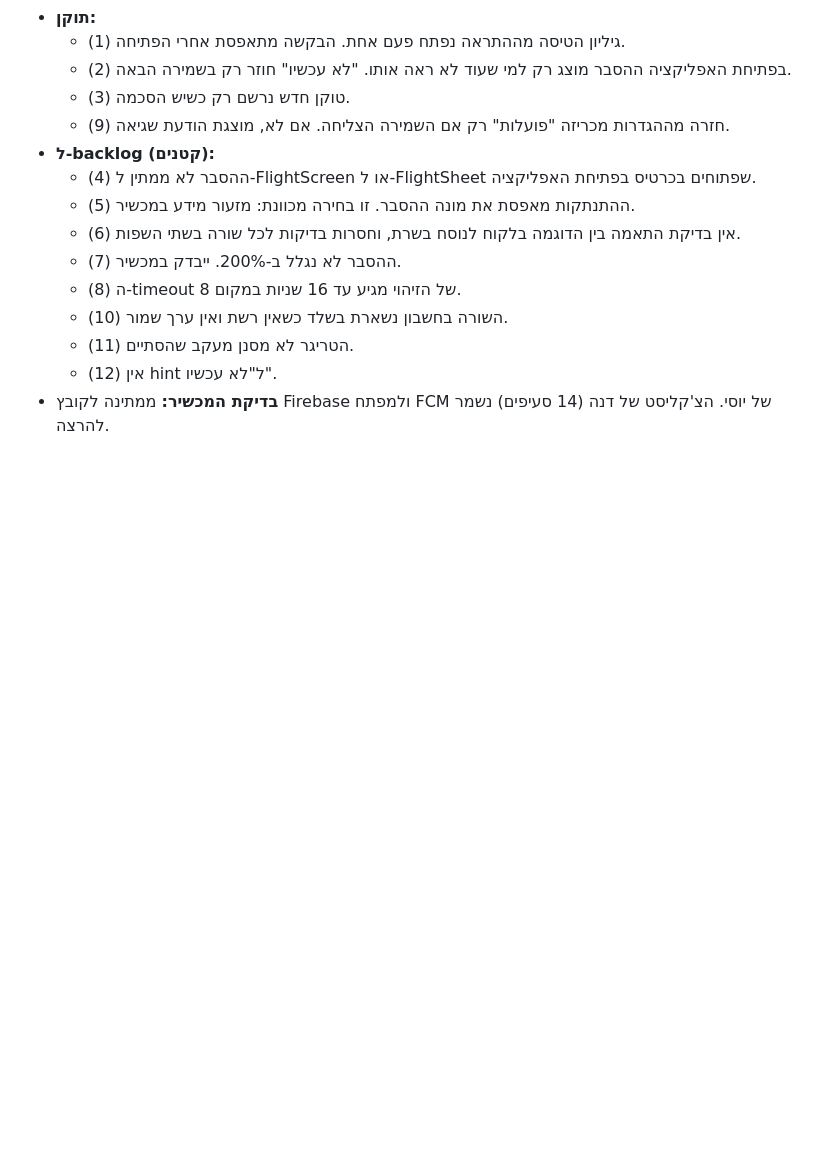
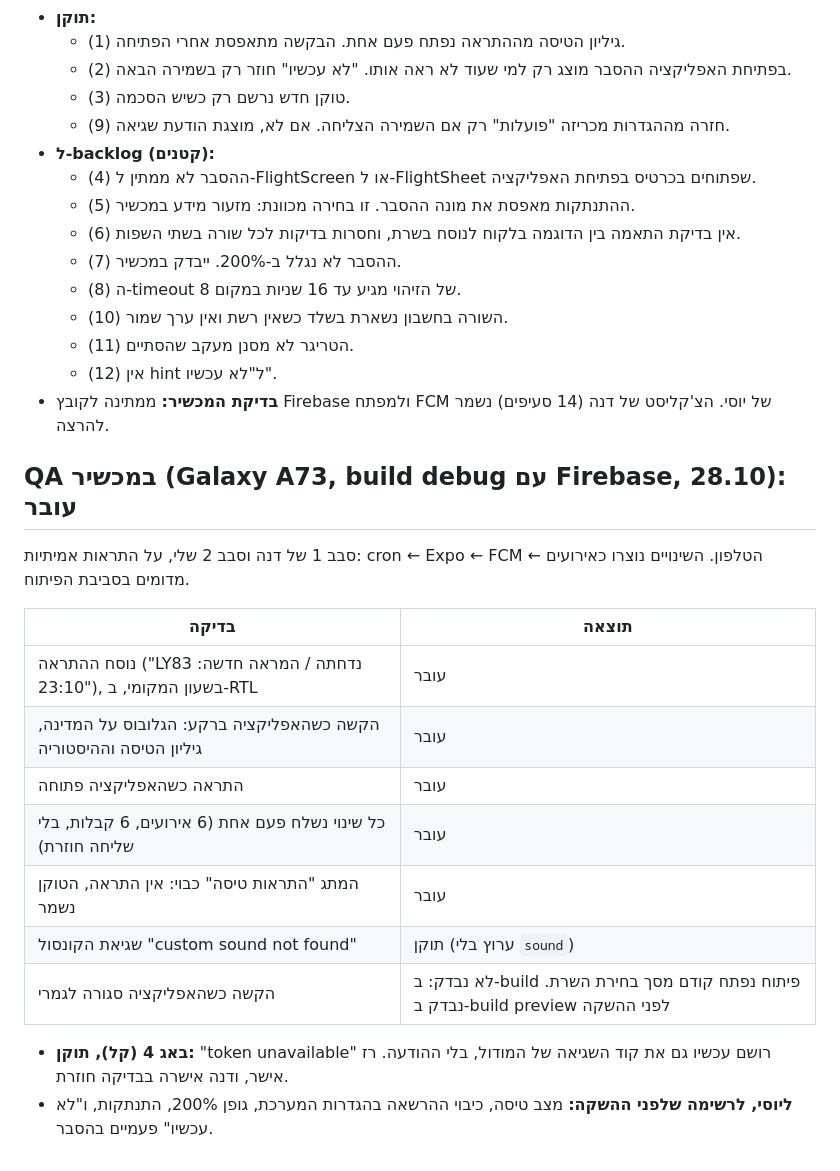
Before and after one commit to yossile94/Travel-app, a Markdown page: docs/sprints/sprint-06.md, the part around the change. Drawn GitHub-style; blank space fills up the shorter version.

Commit message:
docs(sprint-6): device QA results
Co-Authored-By: Claude Opus 5.5 <noreply@anthropic.com>

```diff
--- a/docs/sprints/sprint-06.md
+++ b/docs/sprints/sprint-06.md
@@ -154,3 +154,19 @@
   - (11) הטריגר לא מסנן מעקב שהסתיים.
   - (12) אין hint ל"לא עכשיו".
 - **בדיקת המכשיר:** ממתינה לקובץ Firebase ולמפתח FCM של יוסי. הצ'קליסט של דנה (14 סעיפים) נשמר להרצה.
+
+## QA במכשיר (Galaxy A73, build debug עם Firebase, 28.10): עובר
+סבב 1 של דנה וסבב 2 שלי, על התראות אמיתיות: cron ← Expo ← FCM ← הטלפון. השינויים נוצרו כאירועים מדומים בסביבת הפיתוח.
+
+| בדיקה | תוצאה |
+|---|---|
+| נוסח ההתראה ("LY83 נדחתה / המראה חדשה: 23:10"), בשעון המקומי, ב-RTL | עובר |
+| הקשה כשהאפליקציה ברקע: הגלובוס על המדינה, גיליון הטיסה וההיסטוריה | עובר |
+| התראה כשהאפליקציה פתוחה | עובר |
+| כל שינוי נשלח פעם אחת (6 אירועים, 6 קבלות, בלי שליחה חוזרת) | עובר |
+| המתג "התראות טיסה" כבוי: אין התראה, הטוקן נשמר | עובר |
+| שגיאת הקונסול "custom sound not found" | תוקן (ערוץ בלי `sound`) |
+| הקשה כשהאפליקציה סגורה לגמרי | לא נבדק: ב-build פיתוח נפתח קודם מסך בחירת השרת. נבדק ב-build preview לפני ההשקה |
+
+- **באג 4 (קל), תוקן:** "token unavailable" רושם עכשיו גם את קוד השגיאה של המודול, בלי ההודעה. רז אישר, ודנה אישרה בבדיקה חוזרת.
+- **ליוסי, לרשימה שלפני ההשקה:** מצב טיסה, כיבוי ההרשאה בהגדרות המערכת, גופן 200%, התנתקות, ו"לא עכשיו" פעמיים בהסבר.
```
